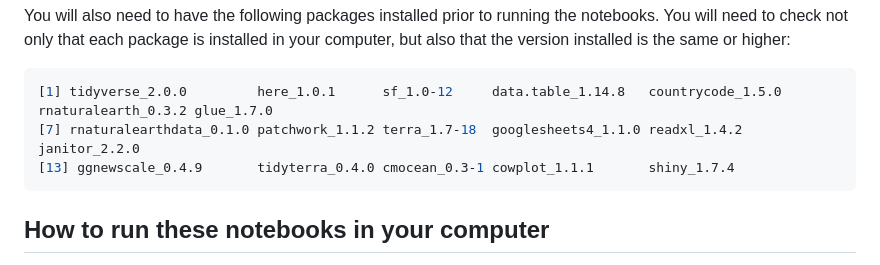
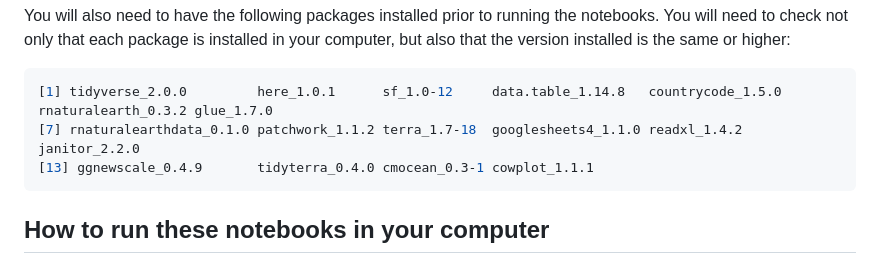
Before and after one commit to Fish-MIP/FAO_Report, a Markdown page: README.md, the part around one of its changes. Drawn GitHub-style.

````diff
--- a/README.md
+++ b/README.md
@@ -25,7 +25,7 @@ You will also need to have the following packages installed prior to running the
 ```R
 [1] tidyverse_2.0.0         here_1.0.1      sf_1.0-12     data.table_1.14.8   countrycode_1.5.0 rnaturalearth_0.3.2 glue_1.7.0
 [7] rnaturalearthdata_0.1.0 patchwork_1.1.2 terra_1.7-18  googlesheets4_1.1.0 readxl_1.4.2      janitor_2.2.0
-[13] ggnewscale_0.4.9       tidyterra_0.4.0 cmocean_0.3-1 cowplot_1.1.1       shiny_1.7.4
+[13] ggnewscale_0.4.9       tidyterra_0.4.0 cmocean_0.3-1 cowplot_1.1.1
 ```
 
 ## How to run these notebooks in your computer
````
Also changed, not shown: other parts of README.md (+1 -1 lines).
